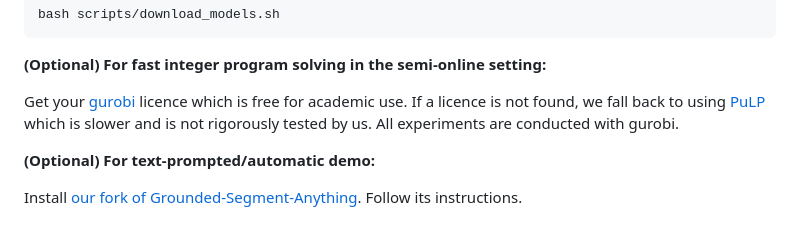
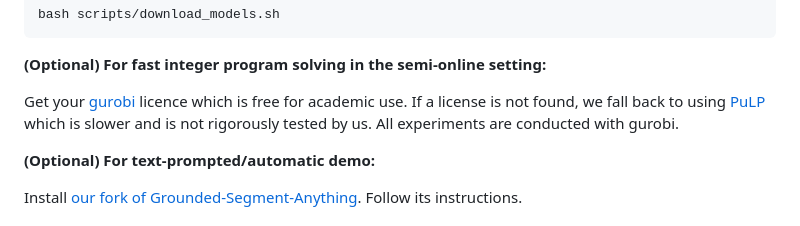
Before and after one commit to hkchengrex/Tracking-Anything-with-DEVA, a Markdown page: README.md, the part around the change. Rendered like a GitHub page.

```diff
--- a/README.md
+++ b/README.md
@@ -64,7 +64,7 @@ bash scripts/download_models.sh
 **(Optional) For fast integer program solving in the semi-online setting:**
 
 Get your [gurobi](https://www.gurobi.com/) licence which is free for academic use.
-If a licence is not found, we fall back to using [PuLP](https://github.com/coin-or/pulp) which is slower and is not rigorously tested by us. All experiments are conducted with gurobi.
+If a license is not found, we fall back to using [PuLP](https://github.com/coin-or/pulp) which is slower and is not rigorously tested by us. All experiments are conducted with gurobi.
 
 **(Optional) For text-prompted/automatic demo:**
 
```
